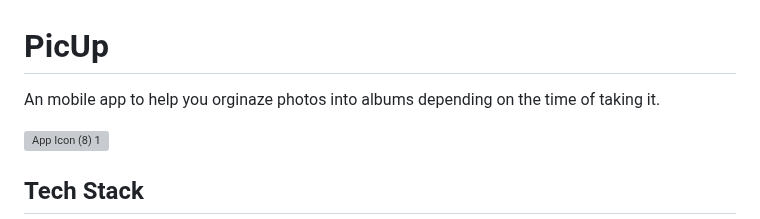
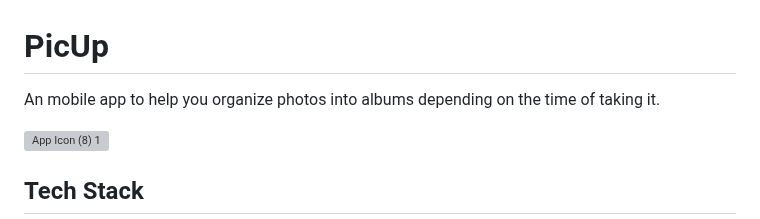
Before and after one commit to Ahmed1Bukha/PicUp, a Markdown page: README.md, the part around the change. Rendered like a GitHub page; grey boxes are pictures that could not be loaded.

```diff
--- a/README.md
+++ b/README.md
@@ -1,7 +1,7 @@
 
 # PicUp
 
-An mobile app to help you orginaze photos into albums depending on the time of taking it.
+An mobile app to help you organize photos into albums depending on the time of taking it.
 
 
 ![App Icon (8) 1](https://github.com/Ahmed1Bukha/PicUp/assets/56551464/789efd3b-87ca-4e9d-8d93-c15e33d5a6df)
```
